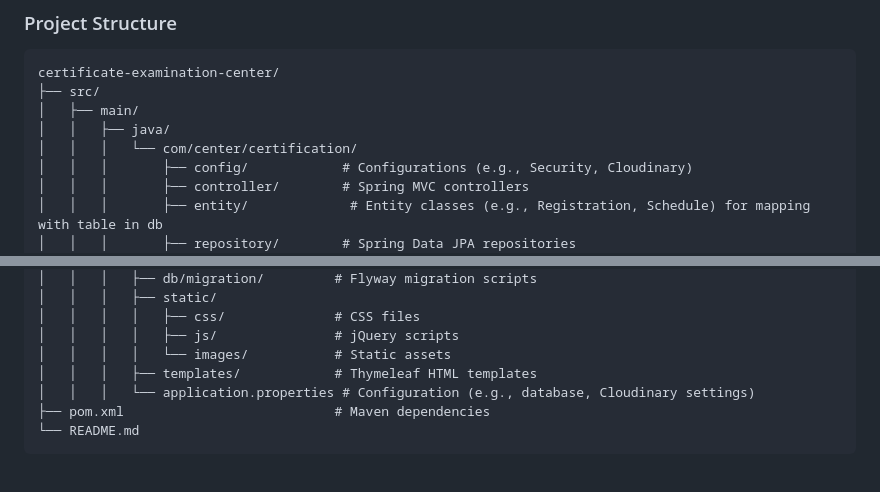
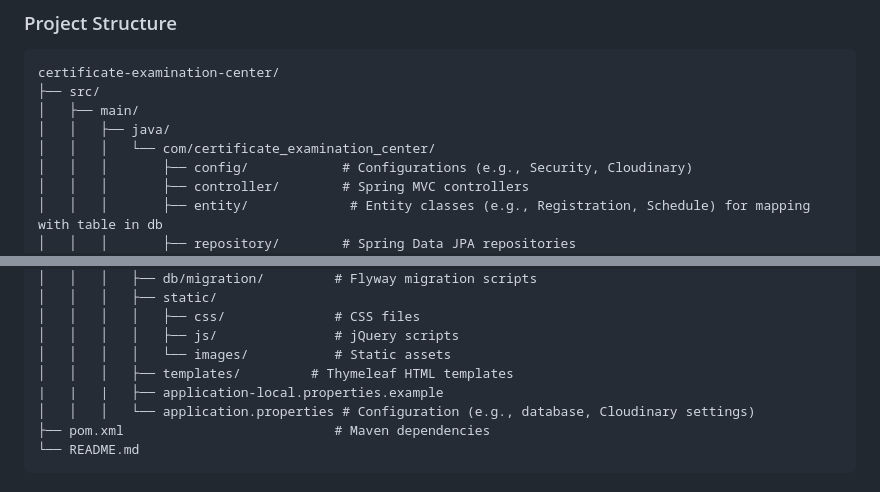
Before and after one commit to thPhonG-oss/certificate-examination-center, a Markdown page: README.md, 2 parts joined by grey strips. Rendered like a GitHub page.

```diff
--- a/README.md
+++ b/README.md
@@ -26,7 +26,7 @@ certificate-examination-center/
 ├── src/
 │   ├── main/
 │   │   ├── java/
-│   │   │   └── com/center/certification/
+│   │   │   └── com/certificate_examination_center/
 │   │   │       ├── config/            # Configurations (e.g., Security, Cloudinary)
 │   │   │       ├── controller/        # Spring MVC controllers
 │   │   │       ├── entity/             # Entity classes (e.g., Registration, Schedule) for mapping with table in db
@@ -46,7 +46,8 @@ certificate-examination-center/
 │   │   │   │   ├── css/              # CSS files
 │   │   │   │   ├── js/               # jQuery scripts
 │   │   │   │   └── images/           # Static assets
-│   │   │   ├── templates/            # Thymeleaf HTML templates
+│   │   │   ├── templates/         # Thymeleaf HTML templates
+|   |   |   ├── application-local.properties.example
 │   │   │   └── application.properties # Configuration (e.g., database, Cloudinary settings)
 ├── pom.xml                           # Maven dependencies
 └── README.md
```
